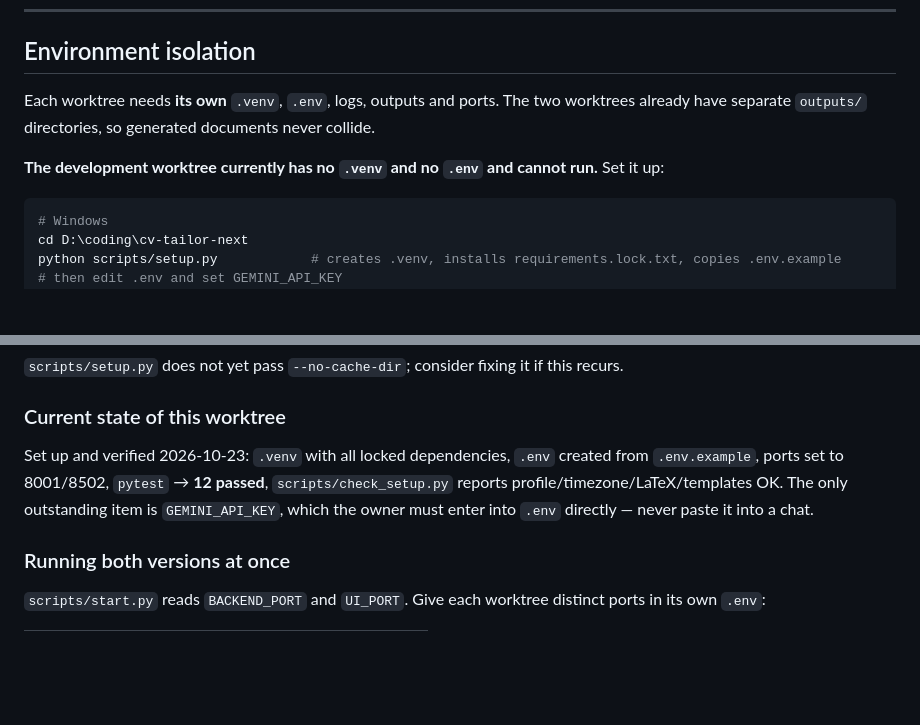
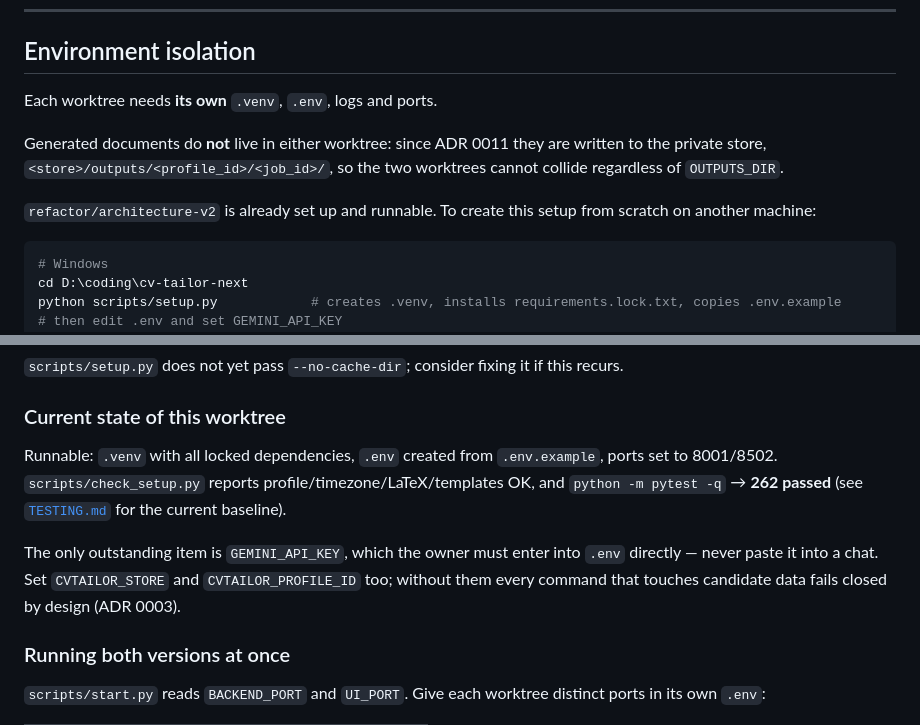
Before and after one commit to srdpsrknth/cv-tailor, a Markdown page: docs/DEVELOPMENT.md, 2 parts joined by grey strips. Rendered like a GitHub page; blank space fills up the shorter version.

````diff
--- a/docs/DEVELOPMENT.md
+++ b/docs/DEVELOPMENT.md
@@ -34,10 +34,14 @@ git worktree add -b refactor/architecture-v2 ../cv-tailor-next master
 
 ## Environment isolation
 
-Each worktree needs **its own** `.venv`, `.env`, logs, outputs and ports. The two worktrees
-already have separate `outputs/` directories, so generated documents never collide.
+Each worktree needs **its own** `.venv`, `.env`, logs and ports.
 
-**The development worktree currently has no `.venv` and no `.env` and cannot run.** Set it up:
+Generated documents do **not** live in either worktree: since ADR 0011 they are written to the
+private store, `<store>/outputs/<profile_id>/<job_id>/`, so the two worktrees cannot collide
+regardless of `OUTPUTS_DIR`.
+
+`refactor/architecture-v2` is already set up and runnable. To create this setup from scratch on
+another machine:
 
 ```powershell
 # Windows
@@ -105,10 +109,13 @@ while pip was stuck.
 
 ### Current state of this worktree
 
-Set up and verified 2026-10-23: `.venv` with all locked dependencies, `.env` created from
-`.env.example`, ports set to 8001/8502, `pytest` → **12 passed**, `scripts/check_setup.py`
-reports profile/timezone/LaTeX/templates OK. The only outstanding item is `GEMINI_API_KEY`,
-which the owner must enter into `.env` directly — never paste it into a chat.
+Runnable: `.venv` with all locked dependencies, `.env` created from `.env.example`, ports set
+to 8001/8502. `scripts/check_setup.py` reports profile/timezone/LaTeX/templates OK, and
+`python -m pytest -q` → **262 passed** (see [`TESTING.md`](TESTING.md) for the current baseline).
+
+The only outstanding item is `GEMINI_API_KEY`, which the owner must enter into `.env` directly
+— never paste it into a chat. Set `CVTAILOR_STORE` and `CVTAILOR_PROFILE_ID` too; without them
+every command that touches candidate data fails closed by design (ADR 0003).
 
 ### Running both versions at once
 
````
Also changed, not shown: docs/ASSESSMENT.md (+7 -5 lines), docs/PROJECT_STATE.md (+4 -3 lines).
